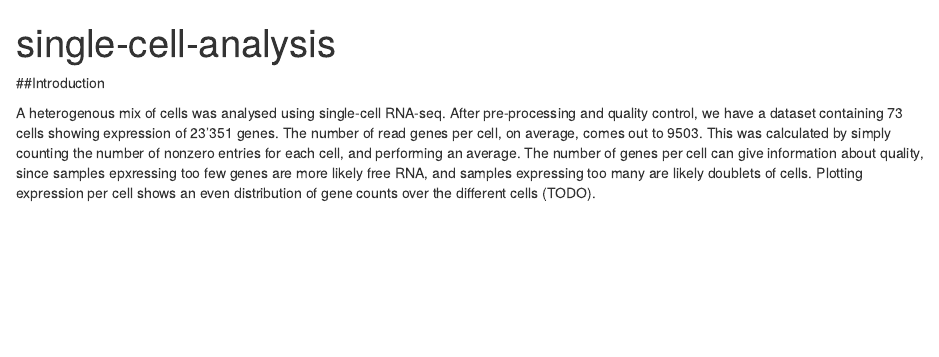
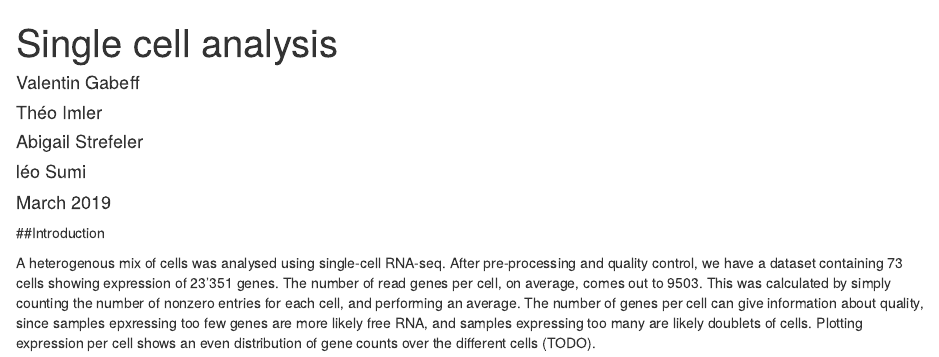
Before and after one commit to thimler/scRNAseq-project, an R Markdown document (src/single-cell-analysis.Rmd): the page in a window 1100 px wide, from its top. Rendered offline with R 4.5, knitr and Pandoc, with nearby package versions; some code elsewhere in the file could not run offline.

Commit message:
Add names and date to the YAML header

```diff
--- a/src/single-cell-analysis.Rmd
+++ b/src/single-cell-analysis.Rmd
@@ -1,5 +1,11 @@
 ---
-title: "single-cell-analysis"
+title: "Single cell analysis"
+author:
+  - "Valentin Gabeff"
+  - "Théo Imler"
+  - "Abigail Strefeler"
+  - "léo Sumi"
+date: "March 2019"
 output:
   html_document: default
   pdf_document: default
```
